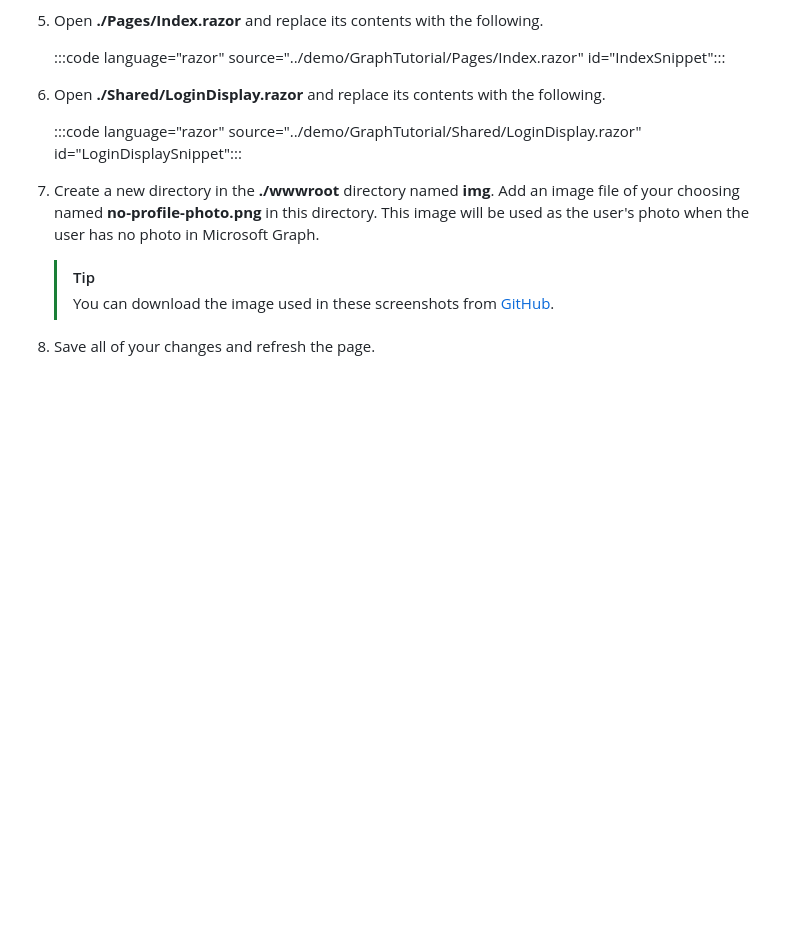
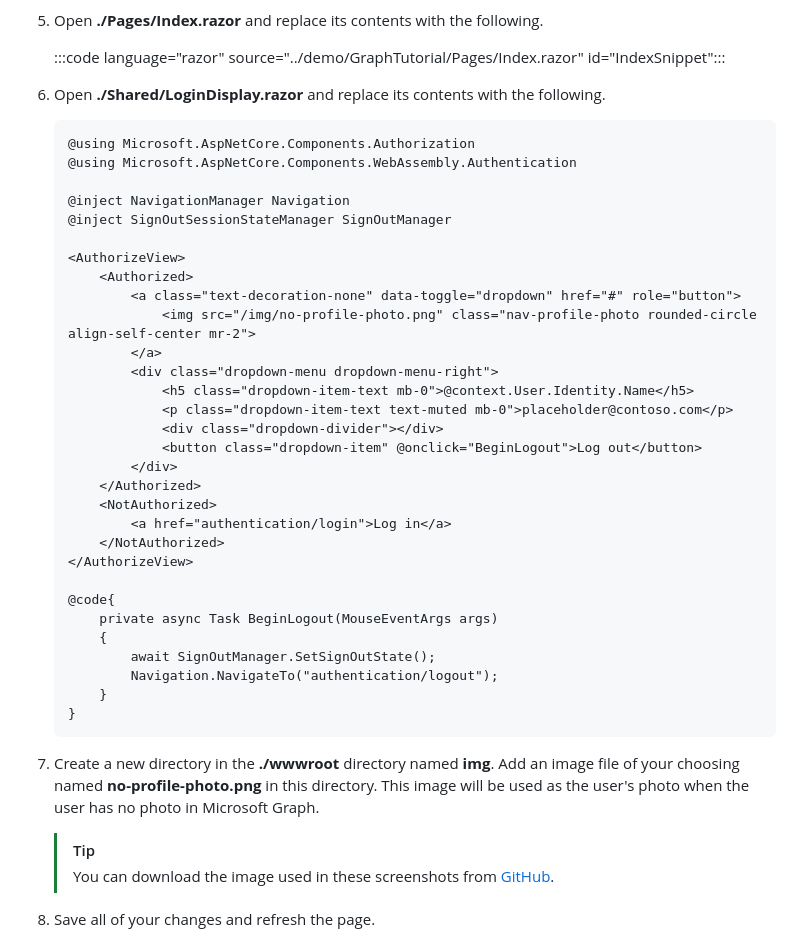
Before and after one commit to microsoftgraph/msgraph-sample-blazor-clientside, a Markdown page: tutorial/02-create-app.md, the part around the change. Drawn GitHub-style; blank space fills up the shorter version.

````diff
--- a/tutorial/02-create-app.md
+++ b/tutorial/02-create-app.md
@@ -64,7 +64,38 @@ In this section you will create the basic UI structure of the application.
 
 1. Open **./Shared/LoginDisplay.razor** and replace its contents with the following.
 
-    :::code language="razor" source="../demo/GraphTutorial/Shared/LoginDisplay.razor" id="LoginDisplaySnippet":::
+    ```razor
+    @using Microsoft.AspNetCore.Components.Authorization
+    @using Microsoft.AspNetCore.Components.WebAssembly.Authentication
+
+    @inject NavigationManager Navigation
+    @inject SignOutSessionStateManager SignOutManager
+
+    <AuthorizeView>
+        <Authorized>
+            <a class="text-decoration-none" data-toggle="dropdown" href="#" role="button">
+                <img src="/img/no-profile-photo.png" class="nav-profile-photo rounded-circle align-self-center mr-2">
+            </a>
+            <div class="dropdown-menu dropdown-menu-right">
+                <h5 class="dropdown-item-text mb-0">@context.User.Identity.Name</h5>
+                <p class="dropdown-item-text text-muted mb-0">placeholder@contoso.com</p>
+                <div class="dropdown-divider"></div>
+                <button class="dropdown-item" @onclick="BeginLogout">Log out</button>
+            </div>
+        </Authorized>
+        <NotAuthorized>
+            <a href="authentication/login">Log in</a>
+        </NotAuthorized>
+    </AuthorizeView>
+
+    @code{
+        private async Task BeginLogout(MouseEventArgs args)
+        {
+            await SignOutManager.SetSignOutState();
+            Navigation.NavigateTo("authentication/logout");
+        }
+    }
+    ```
 
 1. Create a new directory in the **./wwwroot** directory named **img**. Add an image file of your choosing named **no-profile-photo.png** in this directory. This image will be used as the user's photo when the user has no photo in Microsoft Graph.
 
````
Also changed, not shown: tutorial/04-add-aad-auth.md (added, +204 -0 lines), tutorial/images/access-token.png (added), tutorial/images/user-info.png (added), tutorial/images/user-photo.png (added), 9 other files.
